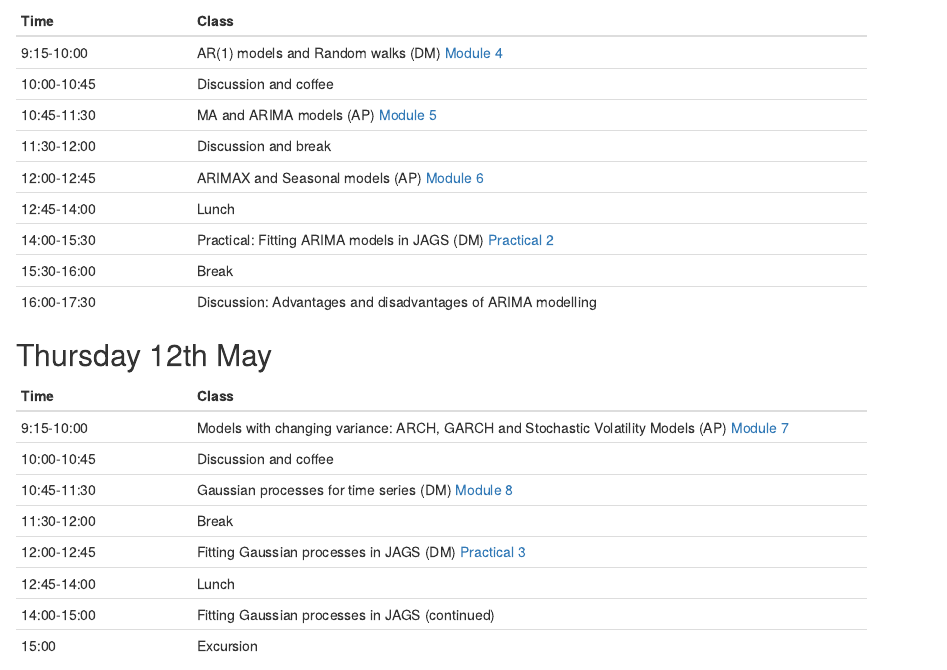
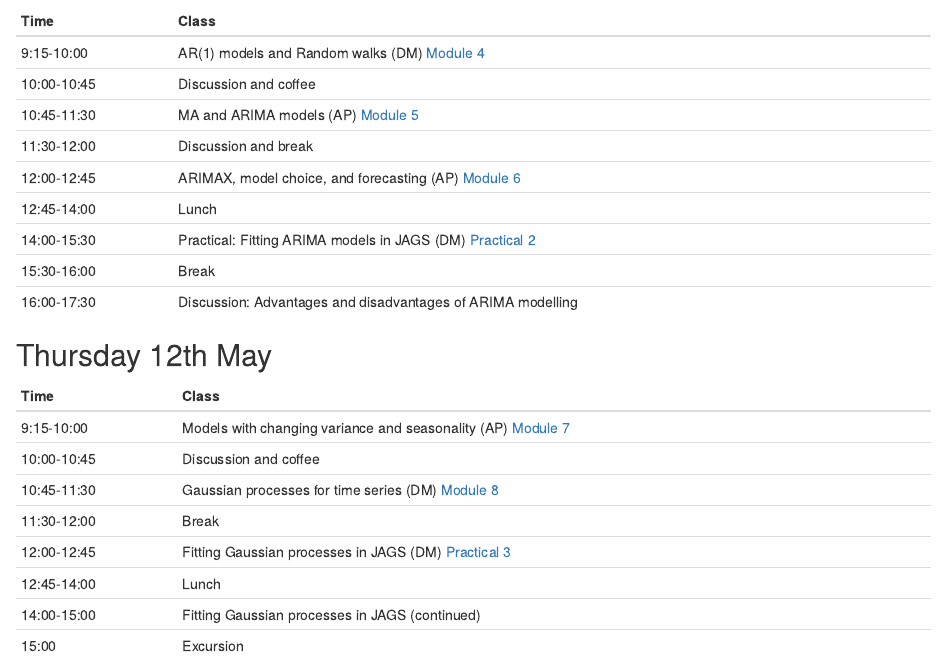
Before and after one commit to andrewcparnell/tsme_course, an R Markdown document (Timetable.Rmd): the page in a window 1100 px wide, from 640 px down. The pictures show the output file Timetable.html that the author committed with the source, opened offline.

Commit message:
Updated timetable

```diff
--- a/Timetable.Rmd
+++ b/Timetable.Rmd
@@ -29,7 +29,7 @@ Time  | Class
 10:00-10:45 | Discussion and coffee
 10:45-11:30 | MA and ARIMA models (AP) [Module 5](https://rawgit.com/andrewcparnell/tsme_course/master/slides/mod_5_ma_and_arima/module_5_ma_and_arima.html)
 11:30-12:00 | Discussion and break
-12:00-12:45 | ARIMAX and Seasonal models (AP) [Module 6](https://rawgit.com/andrewcparnell/tsme_course/master/slides/mod_6_arimax_model_choice_forecasting/module_6_arimax_model_choice_forecasting.html)
+12:00-12:45 | ARIMAX, model choice, and forecasting (AP) [Module 6](https://rawgit.com/andrewcparnell/tsme_course/master/slides/mod_6_arimax_model_choice_forecasting/module_6_arimax_model_choice_forecasting.html)
 12:45-14:00 | Lunch
 14:00-15:30 | Practical: Fitting ARIMA models in JAGS (DM) [Practical 2](https://rawgit.com/andrewcparnell/tsme_course/master/slides)
 15:30-16:00 | Break
@@ -39,7 +39,7 @@ Time  | Class
 
 Time  | Class
 ------------- | ----------------------------------------------------
-9:15-10:00 | Models with changing variance: ARCH, GARCH and Stochastic Volatility Models (AP) [Module 7](https://rawgit.com/andrewcparnell/tsme_course/master/slides/mod_7_garch_svms_seasonal/module_7_garch_svms_seasonal.html)
+9:15-10:00 | Models with changing variance and seasonality (AP) [Module 7](https://rawgit.com/andrewcparnell/tsme_course/master/slides/mod_7_garch_svms_seasonal/module_7_garch_svms_seasonal.html)
 10:00-10:45 | Discussion and coffee
 10:45-11:30 | Gaussian processes for time series (DM) [Module 8](https://rawgit.com/andrewcparnell/tsme_course/master/slides)
 11:30-12:00 | Break
```
Also changed, not shown: Timetable.html.
